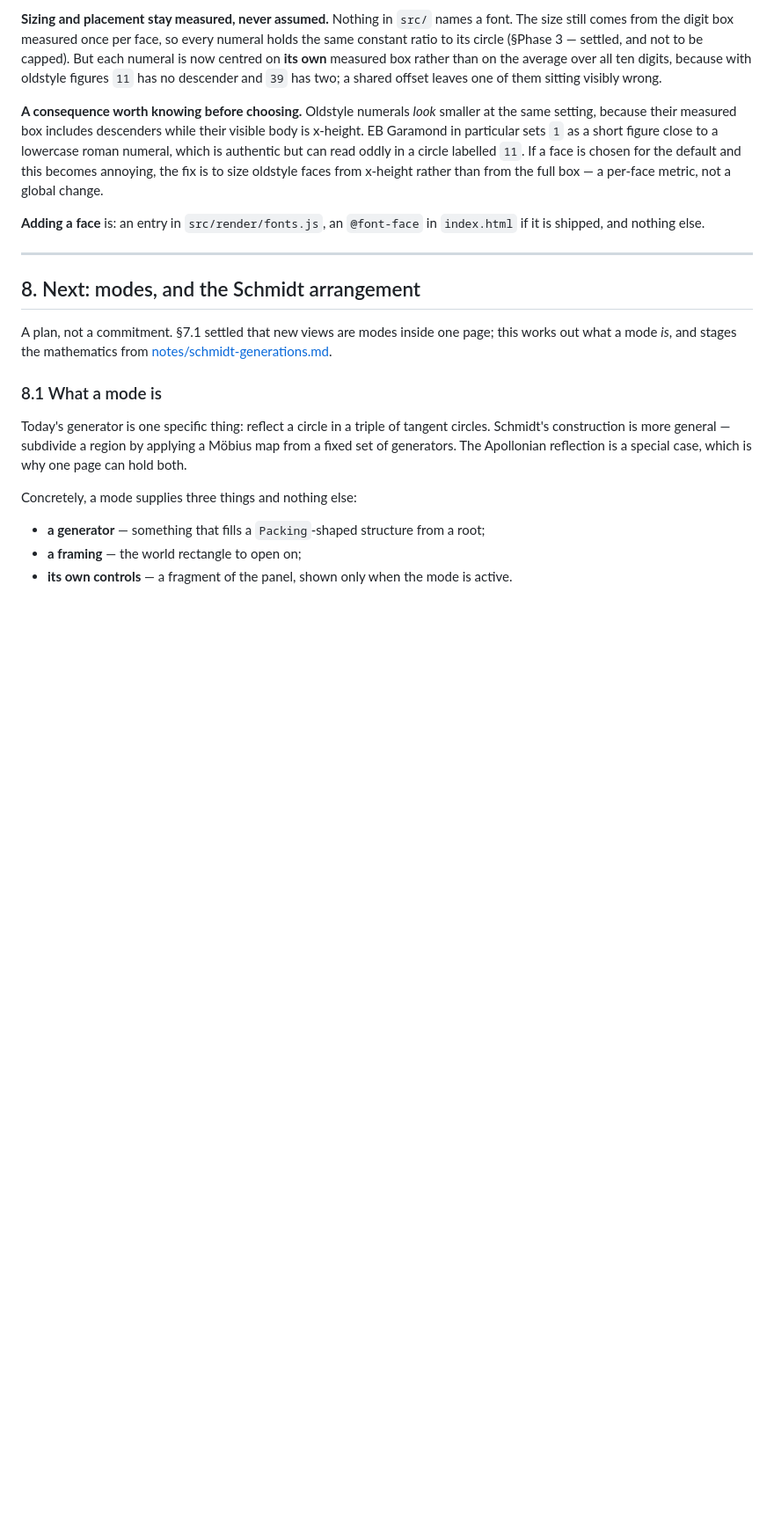
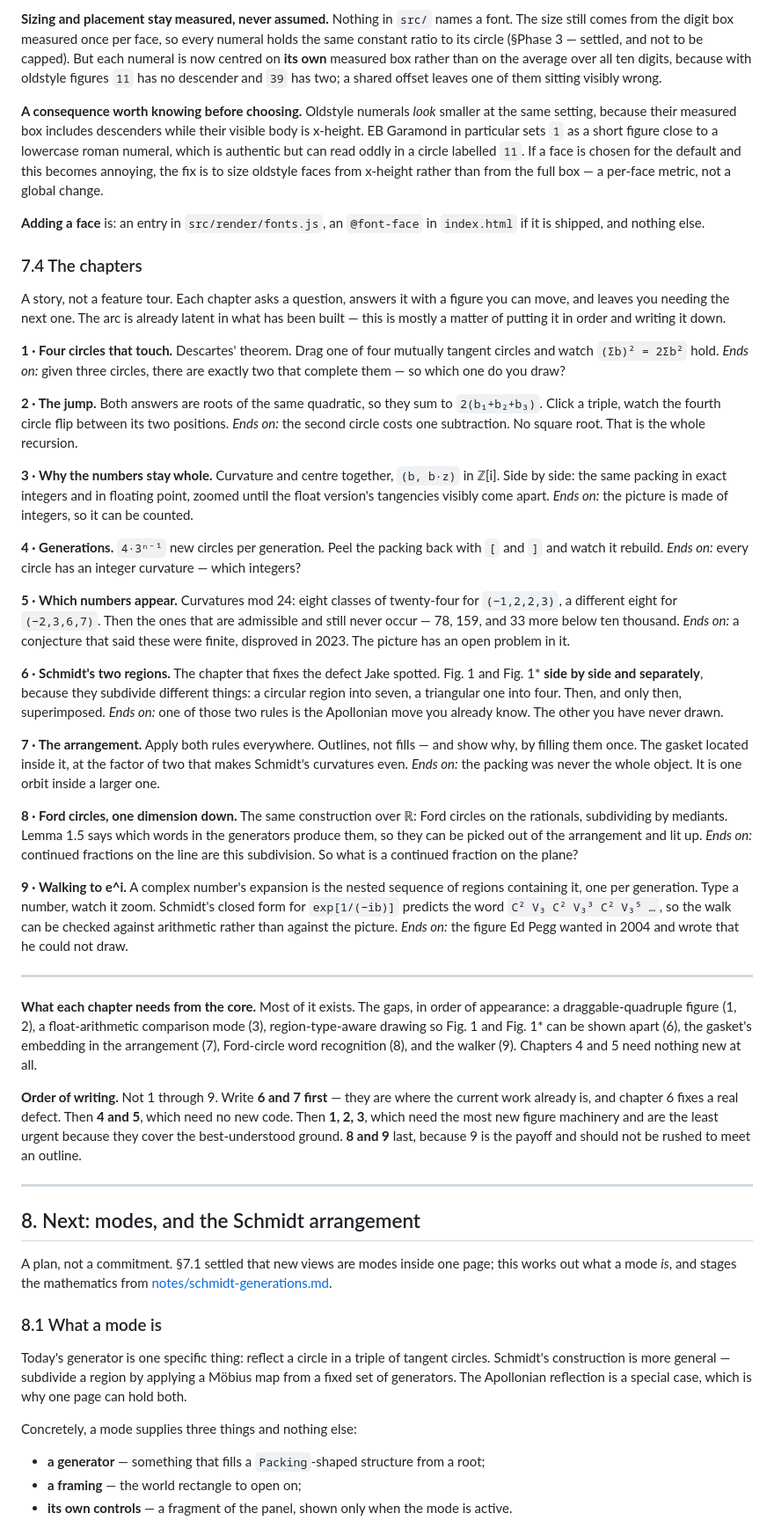
Before and after one commit to Jakeoil/kissing-circles, a Markdown page: plan.md, the part around one of its changes. Shown at 88% size. Rendered like a GitHub page; blank space fills up the shorter version.

```diff
--- a/plan.md
+++ b/plan.md
@@ -531,6 +548,76 @@ change.
 
 **Adding a face** is: an entry in `src/render/fonts.js`, an `@font-face` in `index.html`
 if it is shipped, and nothing else.
+
+### 7.4 The chapters
+
+A story, not a feature tour. Each chapter asks a question, answers it with a figure you
+can move, and leaves you needing the next one. The arc is already latent in what has
+been built — this is mostly a matter of putting it in order and writing it down.
+
+**1 · Four circles that touch.**
+Descartes' theorem. Drag one of four mutually tangent circles and watch
+`(Σb)² = 2Σb²` hold. *Ends on:* given three circles, there are exactly two that
+complete them — so which one do you draw?
+
+**2 · The jump.**
+Both answers are roots of the same quadratic, so they sum to `2(b₁+b₂+b₃)`. Click a
+triple, watch the fourth circle flip between its two positions. *Ends on:* the second
+circle costs one subtraction. No square root. That is the whole recursion.
+
+**3 · Why the numbers stay whole.**
+Curvature and centre together, `(b, b·z)` in ℤ[i]. Side by side: the same packing in
+exact integers and in floating point, zoomed until the float version's tangencies
+visibly come apart. *Ends on:* the picture is made of integers, so it can be counted.
+
+**4 · Generations.**
+`4·3ⁿ⁻¹` new circles per generation. Peel the packing back with `[` and `]` and watch
+it rebuild. *Ends on:* every circle has an integer curvature — which integers?
+
+**5 · Which numbers appear.**
+Curvatures mod 24: eight classes of twenty-four for `(−1,2,2,3)`, a different eight for
+`(−2,3,6,7)`. Then the ones that are admissible and still never occur — 78, 159, and 33
+more below ten thousand. *Ends on:* a conjecture that said these were finite, disproved
+in 2023. The picture has an open problem in it.
+
+**6 · Schmidt's two regions.**
+The chapter that fixes the defect Jake spotted. Fig. 1 and Fig. 1\* **side by side and
+separately**, because they subdivide different things: a circular region into seven, a
+triangular one into four. Then, and only then, superimposed. *Ends on:* one of those
+two rules is the Apollonian move you already know. The other you have never drawn.
+
+**7 · The arrangement.**
+Apply both rules everywhere. Outlines, not fills — and show why, by filling them once.
+The gasket located inside it, at the factor of two that makes Schmidt's curvatures even.
+*Ends on:* the packing was never the whole object. It is one orbit inside a larger one.
+
+**8 · Ford circles, one dimension down.**
+The same construction over ℝ: Ford circles on the rationals, subdividing by mediants.
+Lemma 1.5 says which words in the generators produce them, so they can be picked out of
+the arrangement and lit up. *Ends on:* continued fractions on the line are this
+subdivision. So what is a continued fraction on the plane?
+
+**9 · Walking to e^i.**
+A complex number's expansion is the nested sequence of regions containing it, one per
+generation. Type a number, watch it zoom. Schmidt's closed form for `exp[1/(−ib)]`
+predicts the word `C² V₃ C² V₃³ C² V₃⁵ …`, so the walk can be checked against arithmetic
+rather than against the picture. *Ends on:* the figure Ed Pegg wanted in 2004 and wrote
+that he could not draw.
+
+---
+
+**What each chapter needs from the core.** Most of it exists. The gaps, in order of
+appearance: a draggable-quadruple figure (1, 2), a float-arithmetic comparison mode (3),
+region-type-aware drawing so Fig. 1 and Fig. 1\* can be shown apart (6), the gasket's
+embedding in the arrangement (7), Ford-circle word recognition (8), and the walker (9).
+Chapters 4 and 5 need nothing new at all.
+
+**Order of writing.** Not 1 through 9. Write **6 and 7 first** — they are where the
+current work already is, and chapter 6 fixes a real defect. Then **4 and 5**, which need
+no new code. Then **1, 2, 3**, which need the most new figure machinery and are the
+least urgent because they cover the best-understood ground. **8 and 9** last, because 9
+is the payoff and should not be rushed to meet an outline.
+
 
 ---
 
```
Also changed, not shown: other parts of plan.md (+37 -20 lines).
